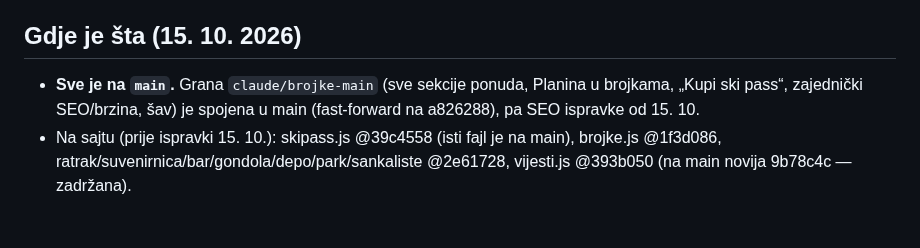
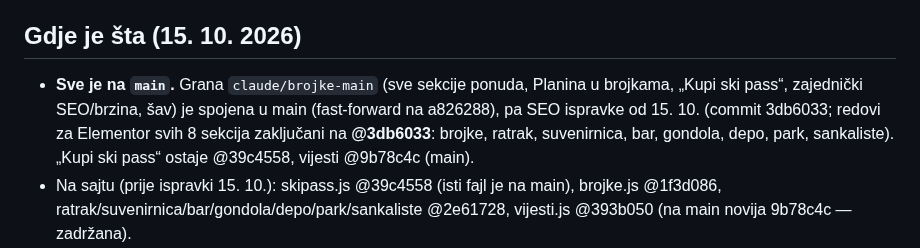
Before and after one commit to NjegosAnalyst/Webpage, a Markdown page: STANJE-PROJEKTA.md, the part around one of its changes. Drawn GitHub-style; blank space fills up the shorter version.

Commit message:
Stanje projekta: redovi @3db6033
Co-Authored-By: Claude Opus 5.5 <noreply@anthropic.com>
Claude-Session: https://claude.ai/code/session_01DomcT7HdDVhEmMRqUe5SzS

```diff
--- a/STANJE-PROJEKTA.md
+++ b/STANJE-PROJEKTA.md
@@ -47,7 +47,7 @@ Pročitaj ovo prije rada. Komunikacija sa korisnikom: srpski, latinica, ijekavic
 - **Fontovi jednom:** sve sekcije koriste isti link (Archivo 500–800 + Barlow 300–700, `display=swap`) i dodaju ga u `<head>` samo ako `link[rel=stylesheet]` sa `family=Archivo` i `family=Barlow` još ne postoji. Hero (`2-css.css`: `@import` Archivo 600–800) i header (`2-header-style.css`: `@import` Barlow 400–600) i dalje imaju svoje — to su preostala dupla učitavanja (sređuje se u hero/header kodu).
 
 ## Gdje je šta (15. 10. 2026)
-- **Sve je na `main`.** Grana `claude/brojke-main` (sve sekcije ponuda, Planina u brojkama, „Kupi ski pass“, zajednički SEO/brzina, šav) je spojena u main (fast-forward na a826288), pa SEO ispravke od 15. 10.
+- **Sve je na `main`.** Grana `claude/brojke-main` (sve sekcije ponuda, Planina u brojkama, „Kupi ski pass“, zajednički SEO/brzina, šav) je spojena u main (fast-forward na a826288), pa SEO ispravke od 15. 10. (commit 3db6033; redovi za Elementor svih 8 sekcija zaključani na **@3db6033**: brojke, ratrak, suvenirnica, bar, gondola, depo, park, sankaliste). „Kupi ski pass“ ostaje @39c4558, vijesti @9b78c4c (main).
 - Na sajtu (prije ispravki 15. 10.): skipass.js @39c4558 (isti fajl je na main), brojke.js @1f3d086, ratrak/suvenirnica/bar/gondola/depo/park/sankaliste @2e61728, vijesti.js @393b050 (na main novija 9b78c4c — zadržana).
 - Stara grana `claude/dodaci-planina-brojke` (nepovezana istorija) ostaje netaknuta kao arhiva: tamo je istorija izgleda sekcija (v1, v2… i korisnikove odluke). Na njoj su starije verzije hero-a (8. 10.) i dokumentacije; main ima novije (hero 14. 10. sadrži sve iz nje + fixDot, underHeader, stil B).
 - Redovi za Elementor: uvijek u `jahorina-home-sections/<sekcija>/elementor-html-widget.html` (pravi ih `napravi-widget.py`, puni hash + SRI).
```
Also changed, not shown: other parts of STANJE-PROJEKTA.md (+1 -1 lines).
